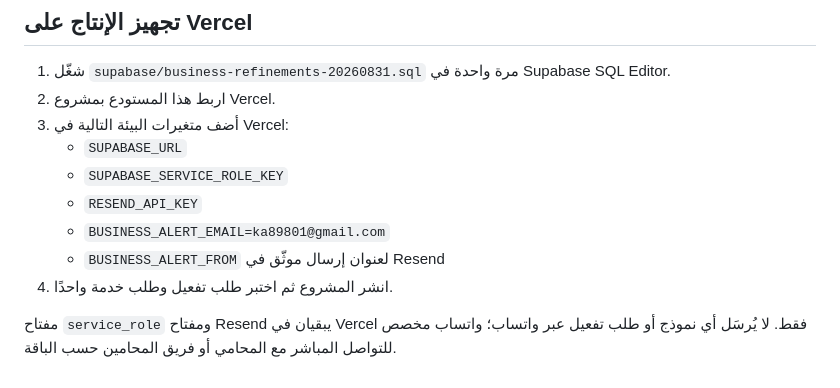
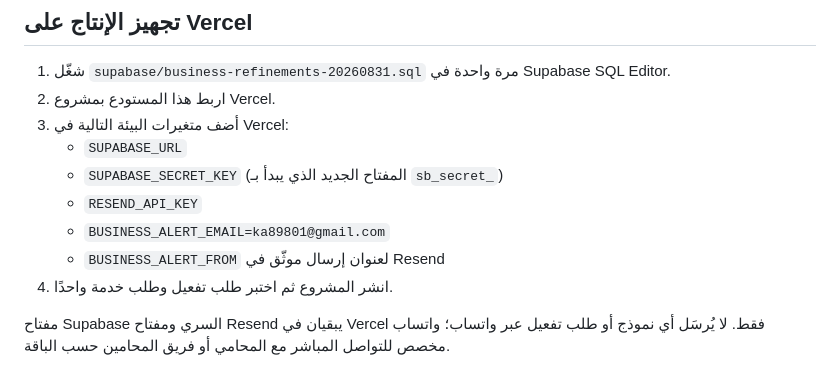
Before and after one commit to ka89801-source/ARAF-COMPANY, a Markdown page: README.md, the part around the change. Drawn GitHub-style.

Commit message:
تحديث إعداد مفتاح Supabase في Vercel

```diff
--- a/README.md
+++ b/README.md
@@ -56,10 +56,10 @@
 2. اربط هذا المستودع بمشروع Vercel.
 3. أضف متغيرات البيئة التالية في Vercel:
    - `SUPABASE_URL`
-   - `SUPABASE_SERVICE_ROLE_KEY`
+   - `SUPABASE_SECRET_KEY` (المفتاح الجديد الذي يبدأ بـ `sb_secret_`)
    - `RESEND_API_KEY`
    - `BUSINESS_ALERT_EMAIL=ka89801@gmail.com`
    - `BUSINESS_ALERT_FROM` لعنوان إرسال موثّق في Resend
 4. انشر المشروع ثم اختبر طلب تفعيل وطلب خدمة واحدًا.
 
-مفتاح `service_role` ومفتاح Resend يبقيان في Vercel فقط. لا يُرسَل أي نموذج أو طلب تفعيل عبر واتساب؛ واتساب مخصص للتواصل المباشر مع المحامي أو فريق المحامين حسب الباقة.
+مفتاح Supabase السري ومفتاح Resend يبقيان في Vercel فقط. لا يُرسَل أي نموذج أو طلب تفعيل عبر واتساب؛ واتساب مخصص للتواصل المباشر مع المحامي أو فريق المحامين حسب الباقة.
```
